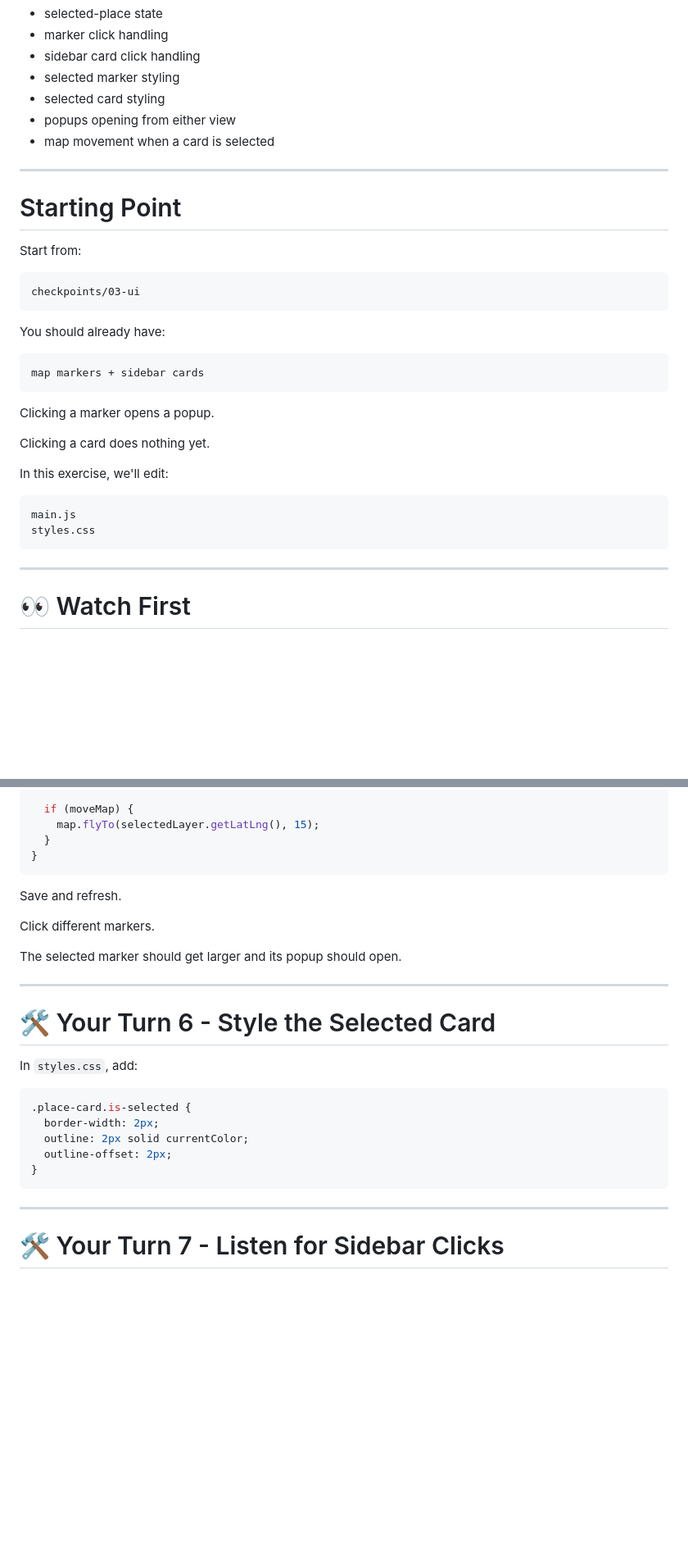
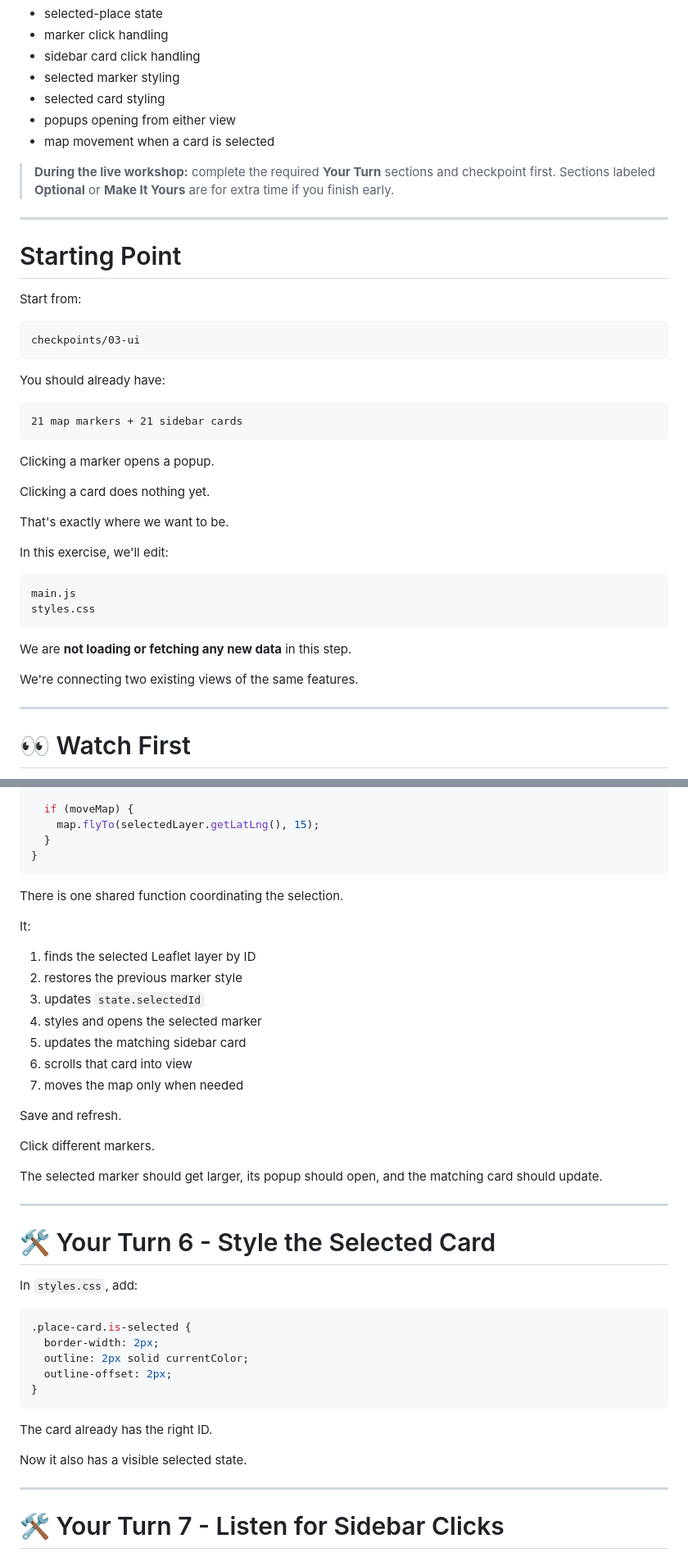
Before and after one commit to cyatteau/techbash-2026-web-mapping-workshop, a Markdown page: workshop-site/04-selection.md, 2 parts joined by grey strips. Shown at 82% size. GitHub-like rendering; blank space fills up the shorter version.

````diff
--- a/workshop-site/04-selection.md
+++ b/workshop-site/04-selection.md
@@ -14,6 +14,8 @@ By the end of this section, you'll have:
 - popups opening from either view
 - map movement when a card is selected
 
+> **During the live workshop:** complete the required **Your Turn** sections and checkpoint first. Sections labeled **Optional** or **Make It Yours** are for extra time if you finish early.
+
 ---
 
 # Starting Point
@@ -27,12 +29,14 @@ checkpoints/03-ui
 You should already have:
 
 ```text
-map markers + sidebar cards
+21 map markers + 21 sidebar cards
 ```
 
 Clicking a marker opens a popup.
 
 Clicking a card does nothing yet.
+
+That's exactly where we want to be.
 
 In this exercise, we'll edit:
 
@@ -40,6 +44,10 @@ In this exercise, we'll edit:
 main.js
 styles.css
 ```
+
+We are **not loading or fetching any new data** in this step.
+
+We're connecting two existing views of the same features.
 
 ---
 
@@ -317,11 +353,23 @@ function selectPlace(id, { moveMap = true } = {}) {
 }
 ```
 
+There is one shared function coordinating the selection.
+
+It:
+
+1. finds the selected Leaflet layer by ID
+2. restores the previous marker style
+3. updates `state.selectedId`
+4. styles and opens the selected marker
+5. updates the matching sidebar card
+6. scrolls that card into view
+7. moves the map only when needed
+
 Save and refresh.
 
 Click different markers.
 
-The selected marker should get larger and its popup should open.
+The selected marker should get larger, its popup should open, and the matching card should update.
 
 ---
 
@@ -336,6 +384,10 @@ In `styles.css`, add:
   outline-offset: 2px;
 }
 ```
+
+The card already has the right ID.
+
+Now it also has a visible selected state.
 
 ---
 
````
Also changed, not shown: other parts of workshop-site/04-selection.md (+53 -4 lines).
